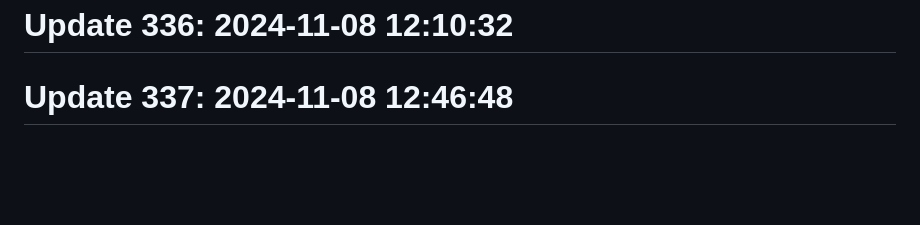
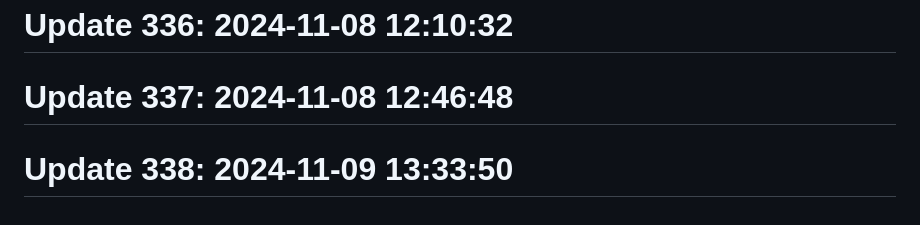
Before and after one commit to anshc022/git-auto, a Markdown page: README.md, the part around the change. GitHub-like rendering; blank space fills up the shorter version.

Commit message:
style(tests): update improve functionality

```diff
--- a/README.md
+++ b/README.md
@@ -203,3 +203,5 @@ Automatic contribution generator
 # Update 336: 2024-11-08 12:10:32
 
 # Update 337: 2024-11-08 12:46:48
+
+# Update 338: 2024-11-09 13:33:50
```
